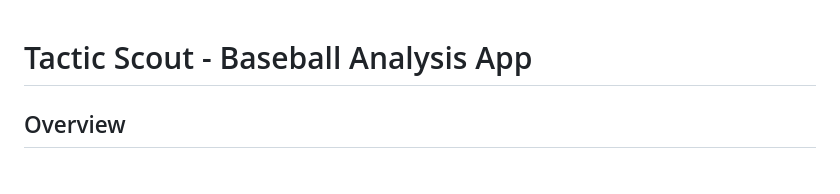
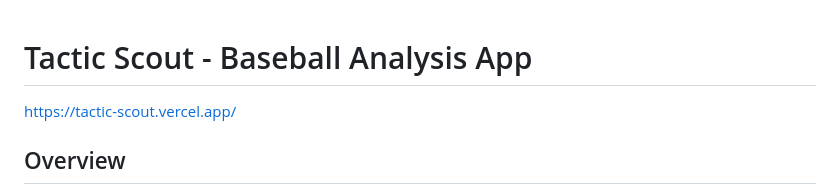
Before and after one commit to Hungruong/tactic-scout, a Markdown page: README.md, the part around the change. Drawn GitHub-style.

```diff
--- a/README.md
+++ b/README.md
@@ -1,4 +1,6 @@
 # Tactic Scout - Baseball Analysis App
+
+https://tactic-scout.vercel.app/
 
 ## Overview
 Tactic Scout is an advanced baseball analysis application that combines Flutter mobile development with machine learning capabilities for real-time player detection and game prediction. This application helps coaches, players, and analysts make data-driven decisions by providing comprehensive baseball tactical analysis tools.
```
